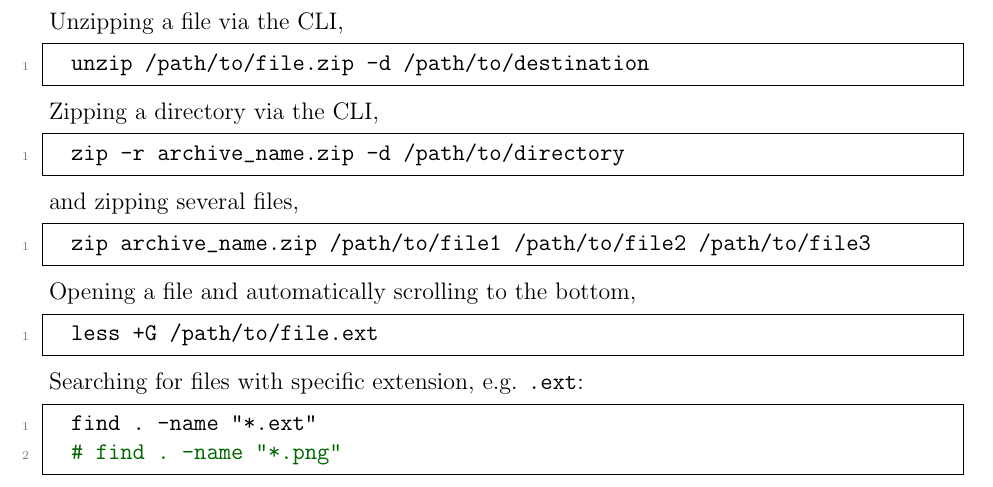
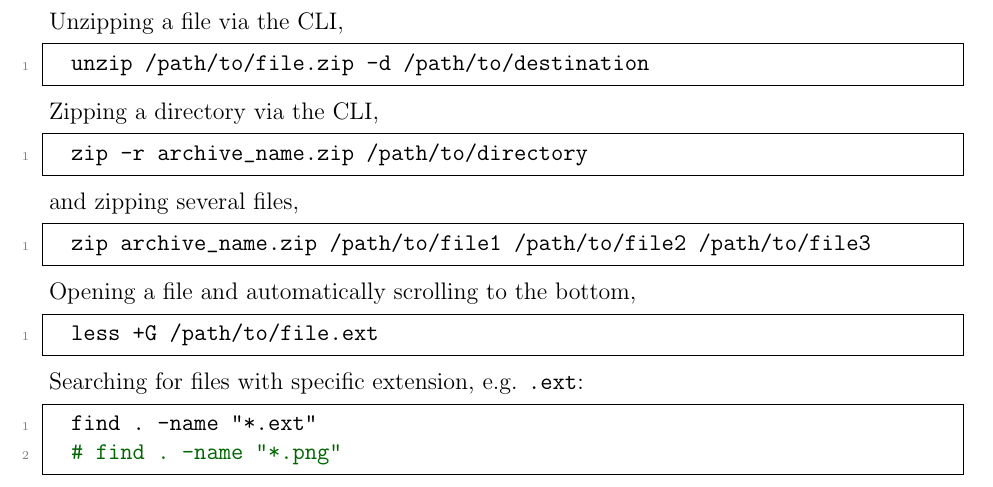
Before and after one commit to ImahnShekhzadeh/infra, a LaTeX book (infra.tex): part of page 6 of 56, cut so that both start at the same text. Compiled offline with pdfLaTeX.

Commit message:
fix zip command

```diff
--- a/infra.tex
+++ b/infra.tex
@@ -169,7 +169,7 @@
 
 	Zipping a directory via the CLI,
 	\begin{lstlisting}[style=mystylebash, label=alg:bash_zip, xleftmargin=\parindent]
-		zip -r archive_name.zip -d /path/to/directory
+		zip -r archive_name.zip /path/to/directory
 	\end{lstlisting}
 
 	and zipping several files,
```
Also changed, not shown: infra.pdf.
